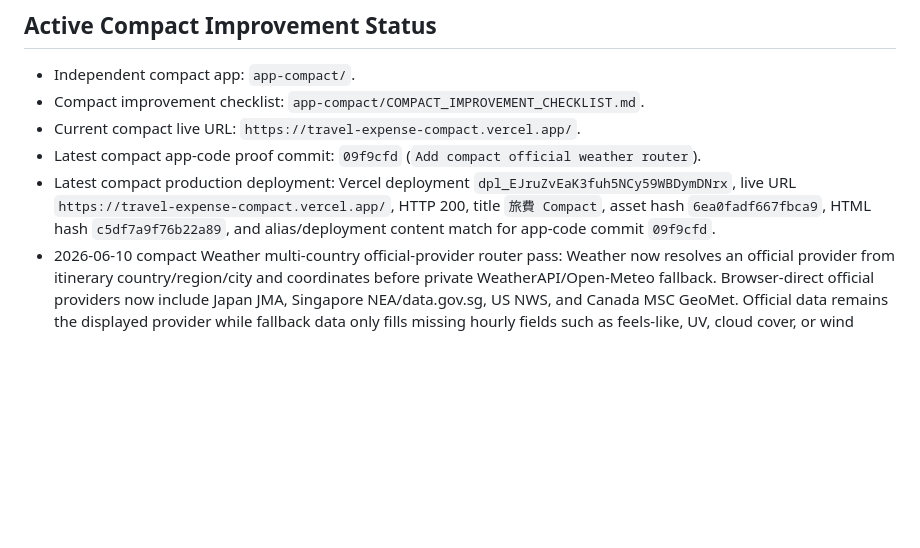
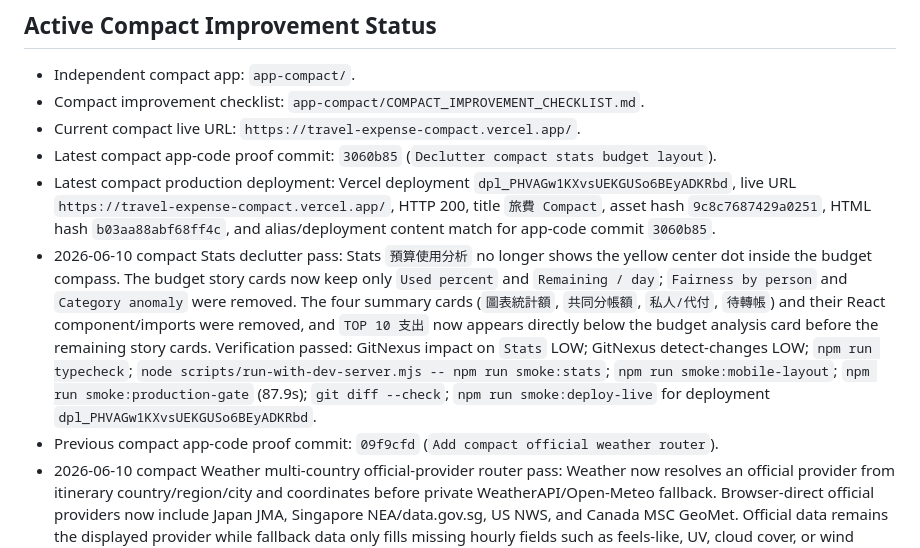
Before and after one commit to jd92-beep/travel-expense, a Markdown page: HANDOVER.md, the part around the change. GitHub-like rendering; blank space fills up the shorter version.

Commit message:
Document compact stats deployment

```diff
--- a/HANDOVER.md
+++ b/HANDOVER.md
@@ -7,8 +7,10 @@ Last updated: 2026-06-10 HKT
 - Independent compact app: `app-compact/`.
 - Compact improvement checklist: `app-compact/COMPACT_IMPROVEMENT_CHECKLIST.md`.
 - Current compact live URL: `https://travel-expense-compact.vercel.app/`.
-- Latest compact app-code proof commit: `09f9cfd` (`Add compact official weather router`).
-- Latest compact production deployment: Vercel deployment `dpl_EJruZvEaK3fuh5NCy59WBDymDNrx`, live URL `https://travel-expense-compact.vercel.app/`, HTTP 200, title `旅費 Compact`, asset hash `6ea0fadf667fbca9`, HTML hash `c5df7a9f76b22a89`, and alias/deployment content match for app-code commit `09f9cfd`.
+- Latest compact app-code proof commit: `3060b85` (`Declutter compact stats budget layout`).
+- Latest compact production deployment: Vercel deployment `dpl_PHVAGw1KXvsUEKGUSo6BEyADKRbd`, live URL `https://travel-expense-compact.vercel.app/`, HTTP 200, title `旅費 Compact`, asset hash `9c8c7687429a0251`, HTML hash `b03aa88abf68ff4c`, and alias/deployment content match for app-code commit `3060b85`.
+- 2026-06-10 compact Stats declutter pass: Stats `預算使用分析` no longer shows the yellow center dot inside the budget compass. The budget story cards now keep only `Used percent` and `Remaining / day`; `Fairness by person` and `Category anomaly` were removed. The four summary cards (`圖表統計額`, `共同分帳額`, `私人/代付`, `待轉帳`) and their React component/imports were removed, and `TOP 10 支出` now appears directly below the budget analysis card before the remaining story cards. Verification passed: GitNexus impact on `Stats` LOW; GitNexus detect-changes LOW; `npm run typecheck`; `node scripts/run-with-dev-server.mjs -- npm run smoke:stats`; `npm run smoke:mobile-layout`; `npm run smoke:production-gate` (87.9s); `git diff --check`; `npm run smoke:deploy-live` for deployment `dpl_PHVAGw1KXvsUEKGUSo6BEyADKRbd`.
+- Previous compact app-code proof commit: `09f9cfd` (`Add compact official weather router`).
 - 2026-06-10 compact Weather multi-country official-provider router pass: Weather now resolves an official provider from itinerary country/region/city and coordinates before private WeatherAPI/Open-Meteo fallback. Browser-direct official providers now include Japan JMA, Singapore NEA/data.gov.sg, US NWS, and Canada MSC GeoMet. Official data remains the displayed provider while fallback data only fills missing hourly fields such as feels-like, UV, cloud cover, or wind gusts. Routing is country-first when itinerary country exists, so Canada does not get misclassified as US via `America/*` timezones and Korea/Jeju does not get misclassified as Japan by coordinate bounds. Verification passed: GitNexus impact on `fetchWeather` and `Weather` LOW; GitNexus detect-changes LOW; `npm run typecheck`; `node scripts/run-with-dev-server.mjs -- npm run smoke:weather` (12 passed); `npm run smoke:production-gate` (79.7s); contact sheet `/tmp/compact-contact-sheet-2026-06-10T06-37-43-338Z/mobile-contact-sheet.png`; `npm run smoke:deploy-live` for deployment `dpl_EJruZvEaK3fuh5NCy59WBDymDNrx`.
 - 2026-06-10 compact Weather official-provider pass: Japan itinerary weather now tries true JMA official public JSON first (`www.jma.go.jp` forecast + AMeDAS observations) instead of letting broker-backed WeatherAPI run before official data. If JMA official lacks fields such as feels-like, UV, cloud cover, or wind gusts, compact fills only the missing fields from the broker-backed WeatherAPI forecast when a session exists, or from Open-Meteo/JMA model fallback otherwise. Fresh non-official cache entries are bypassed for Japan so private WeatherAPI/Open-Meteo cache cannot mask official JMA data. Verification passed: GitNexus impact on `fetchWeather` LOW; GitNexus detect-changes LOW; GitNexus refresh attempted but failed on the local FTS/index extension issue, so direct code/test evidence was used; `npm run typecheck`; `npm run smoke:weather` (10 passed); `npm run smoke:production-gate` (90.4s); contact sheet `/tmp/compact-contact-sheet-2026-06-10T06-01-57-899Z/mobile-contact-sheet.png`; `npm run smoke:deploy-live` for deployment `dpl_6SWopzxDZWJJNHjfF7GPTDyJ4YCq`.
 - Weather provider policy: prefer official local meteorological data when the itinerary country has a safe source, then fall back to broker-backed commercial/private providers or Open-Meteo only for missing/unavailable fields. Do not put official provider API keys in the public frontend. Browser-direct official providers currently implemented: Japan JMA, Singapore NEA/data.gov.sg, US NWS, and Canada MSC GeoMet. Korea KMA, Taiwan CWA, UK Met Office, DWD, Meteo-France, BOM, and MET Norway production use should go through Credential Broker/backend proxy because of API keys, CORS, User-Agent/cache obligations, parser complexity, or licence constraints.
```
Also changed, not shown: CHANGELOG.md (+2 -0 lines).
